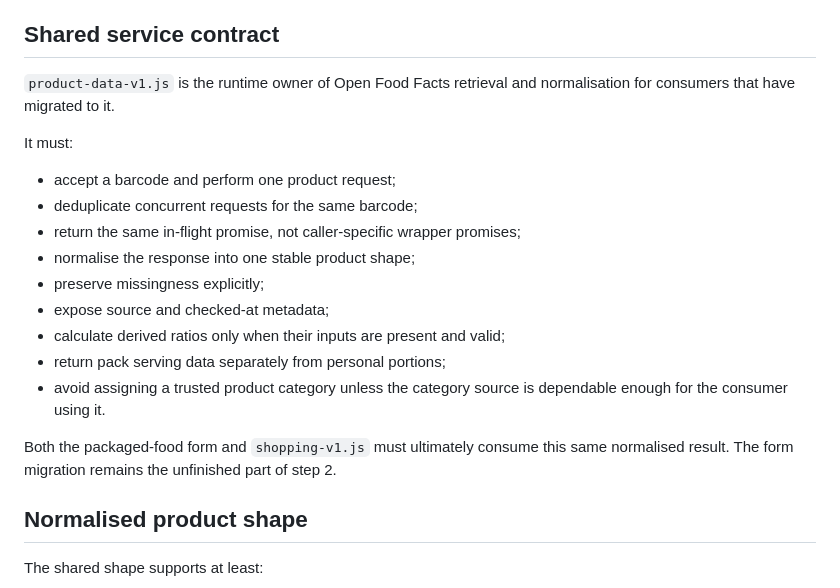
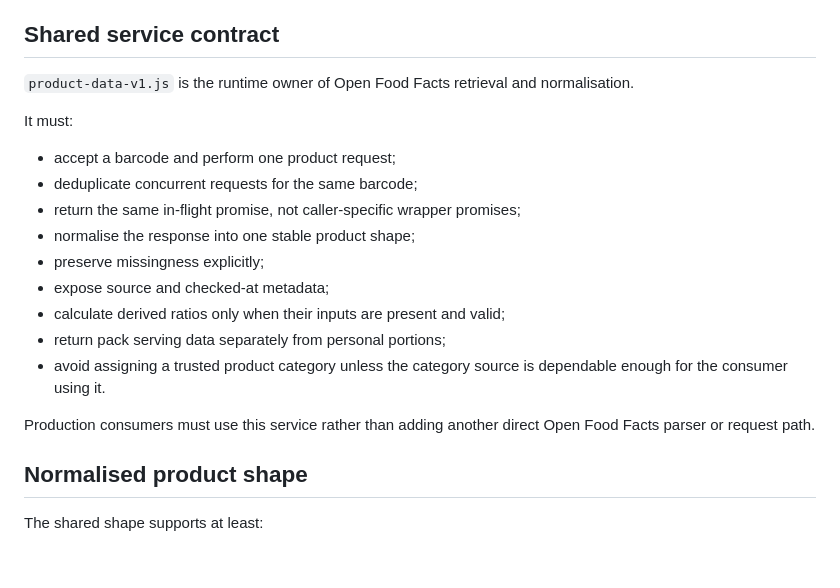
Before and after one commit to okello12/okello-food, a Markdown page: PRODUCT_DATA_ARCHITECTURE.md, the part around one of its changes. GitHub-like rendering; blank space fills up the shorter version.

```diff
--- a/PRODUCT_DATA_ARCHITECTURE.md
+++ b/PRODUCT_DATA_ARCHITECTURE.md
@@ -54,7 +59,7 @@ The missingness and request-deduplication rules are executable tests, not just p
 
 ## Shared service contract
 
-`product-data-v1.js` is the runtime owner of Open Food Facts retrieval and normalisation for consumers that have migrated to it.
+`product-data-v1.js` is the runtime owner of Open Food Facts retrieval and normalisation.
 
 It must:
 
@@ -68,7 +73,7 @@ It must:
 - return pack serving data separately from personal portions;
 - avoid assigning a trusted product category unless the category source is dependable enough for the consumer using it.
 
-Both the packaged-food form and `shopping-v1.js` must ultimately consume this same normalised result. The form migration remains the unfinished part of step 2.
+Production consumers must use this service rather than adding another direct Open Food Facts parser or request path.
 
 ## Normalised product shape
 
```
Also changed, not shown: other parts of PRODUCT_DATA_ARCHITECTURE.md (+16 -9 lines).
